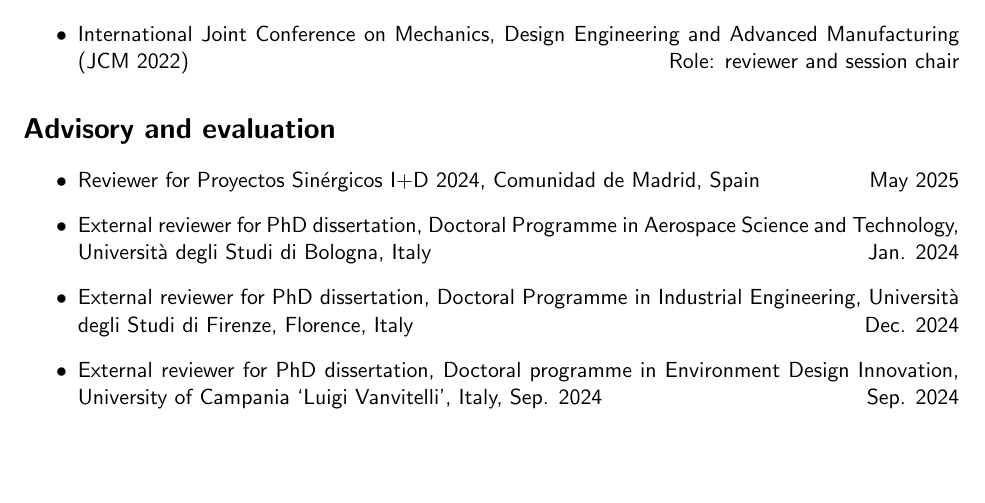
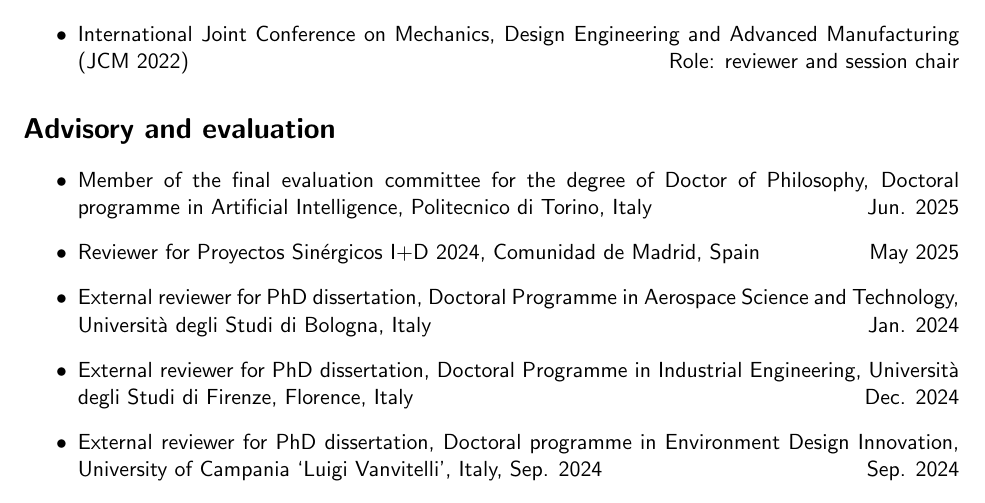
Before and after one commit to bianconif/cv_eng, a LaTeX CV (cv_eng.tex): part of page 12 of 25, cut so that both start at the same text, the shorter picture padded with empty space. Compiled offline with pdfLaTeX.

Commit message:
Advisory and evaluation updated

```diff
--- a/cv_eng.tex
+++ b/cv_eng.tex
@@ -588,6 +588,7 @@ for the Evaluation of Universities and Research Institutes, Italy. Amount: € 3
 \section*{Advisory and evaluation}
 
 \begin{itemize}
+		\item Member of the final evaluation committee for the degree of Doctor of Philosophy, Doctoral programme in Artificial Intelligence, Politecnico di Torino, Italy \hfill Jun. 2025
 	  \item Reviewer for Proyectos Sinérgicos I+D 2024, Comunidad de Madrid, Spain \hfill May 2025
 		\item External reviewer for PhD dissertation, Doctoral Programme in Aerospace Science and Technology, Università degli Studi di Bologna, Italy \hfill Jan. 2024
 		\item External reviewer for PhD dissertation, Doctoral Programme in Industrial Engineering, Università degli Studi di Firenze, Florence, Italy \hfill Dec. 2024
```
Also changed, not shown: cv_eng.pdf.
